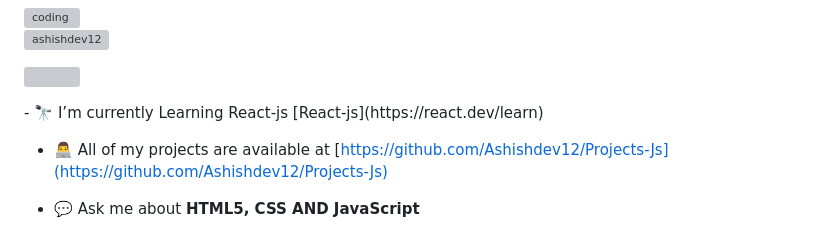
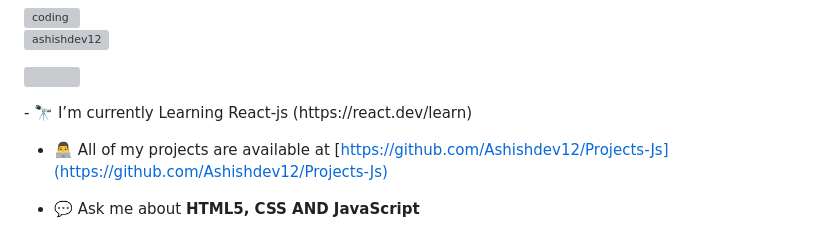
Before and after one commit to Ashishdev12/Ashishdev12, a Markdown page: README.md, the part around the change. Rendered like a GitHub page; grey boxes are pictures that could not be loaded.

```diff
--- a/README.md
+++ b/README.md
@@ -8,7 +8,7 @@
 <p align="left"> <img src="https://komarev.com/ghpvc/?username=ashishdev12&label=Profile%20views&color=0e75b6&style=flat" alt="ashishdev12" /> </p>
 
 <p align="left"> <a href="https://twitter.com/" target="blank"><img src="https://img.shields.io/twitter/follow/?logo=twitter&style=for-the-badge" alt="" /></a> </p>
-- 🔭 I’m currently Learning React-js [React-js](https://react.dev/learn)
+- 🔭 I’m currently Learning React-js (https://react.dev/learn)
 
 - 👨‍💻 All of my projects are available at [https://github.com/Ashishdev12/Projects-Js](https://github.com/Ashishdev12/Projects-Js)
 
```
